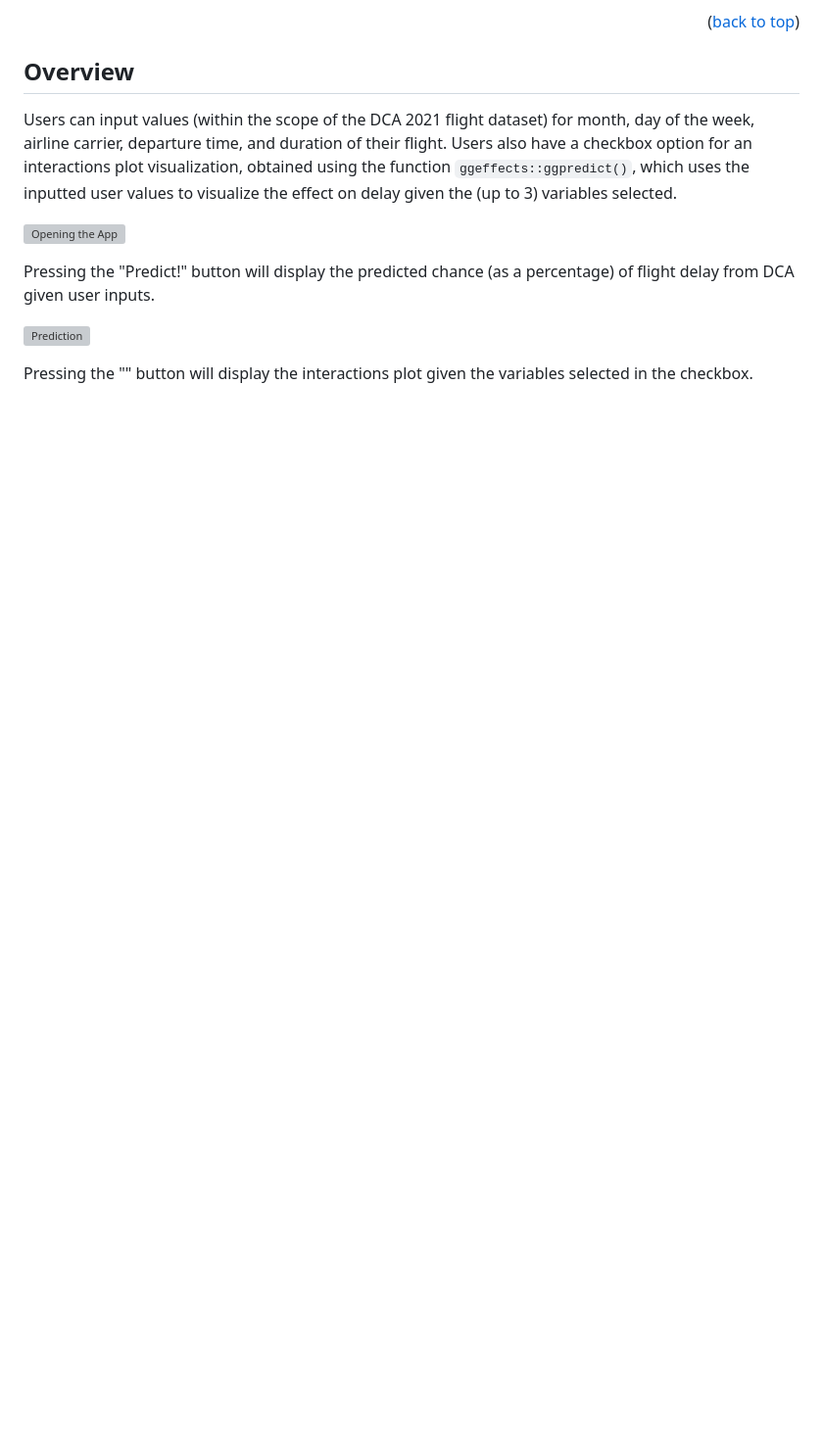
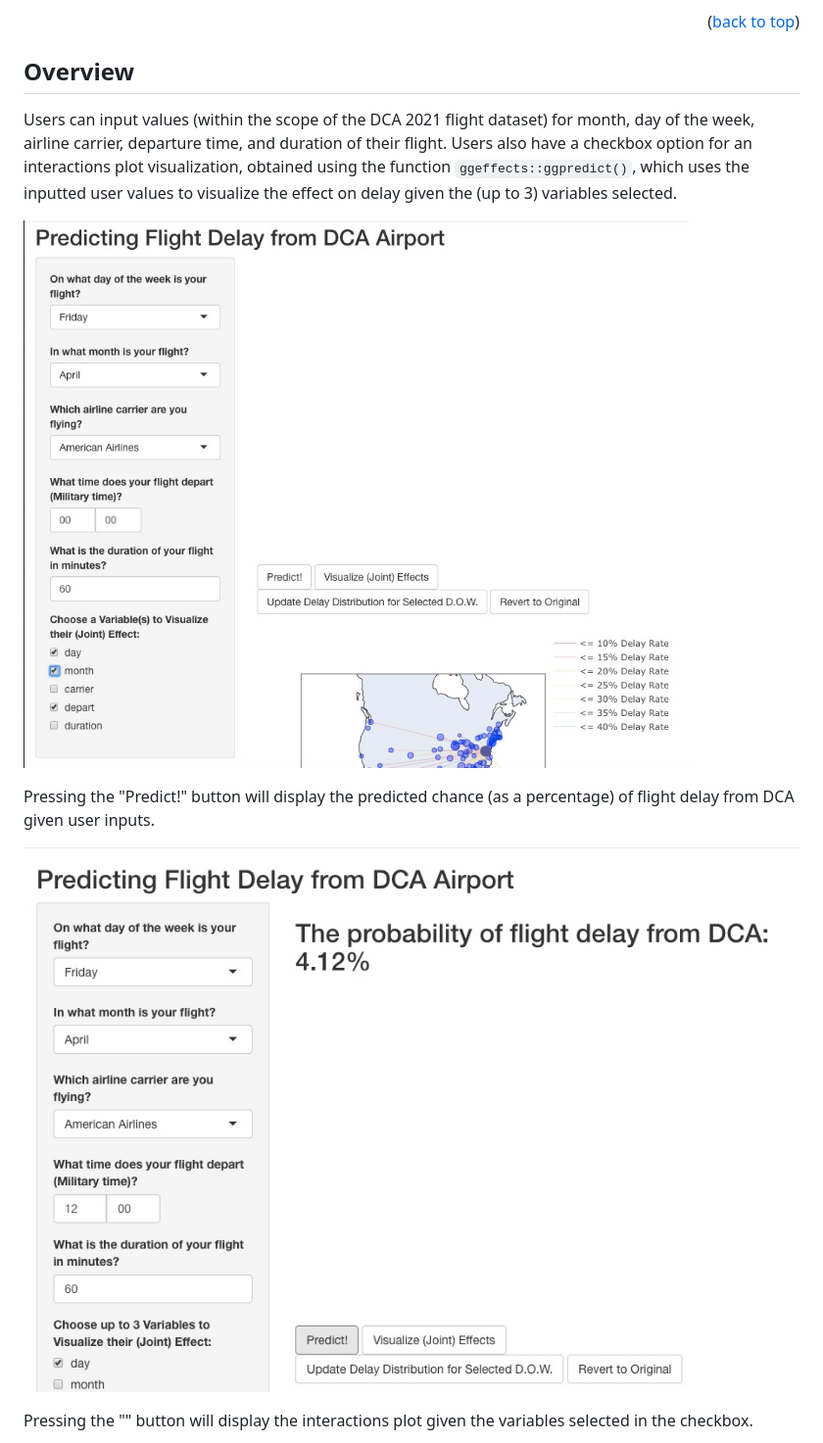
Before and after one commit to clairekc123/flight-prediction, a Markdown page: README.md, the part around one of its changes. Shown at 98% size. GitHub-like rendering; blank space fills up the shorter version; grey boxes are pictures that could not be loaded.

```diff
--- a/README.md
+++ b/README.md
@@ -143,12 +143,12 @@ Predictors:
 Users can input values (within the scope of the DCA 2021 flight dataset) for month, day of the week, airline carrier, departure time, and duration of their flight. Users also have a checkbox option for an interactions plot visualization, obtained using the function `ggeffects::ggpredict()`, which uses the inputted user values to visualize the effect on delay given the (up to 3)  variables selected.
 
 
-![Opening the App]('DCAflight_shiny1.jpg')
+![Opening the App](DCAflight_shiny1.jpg)
 
 
 Pressing the "Predict!" button will display the predicted chance (as a percentage) of flight delay from DCA given user inputs.
 
-![Prediction]('DCAflight_shiny2.jpg')
+![Prediction](DCAflight_shiny2.jpg)
 
 Pressing the "" button will display the interactions plot given the variables selected in the checkbox.
 
```
Also changed, not shown: other parts of README.md (+3 -3 lines).
